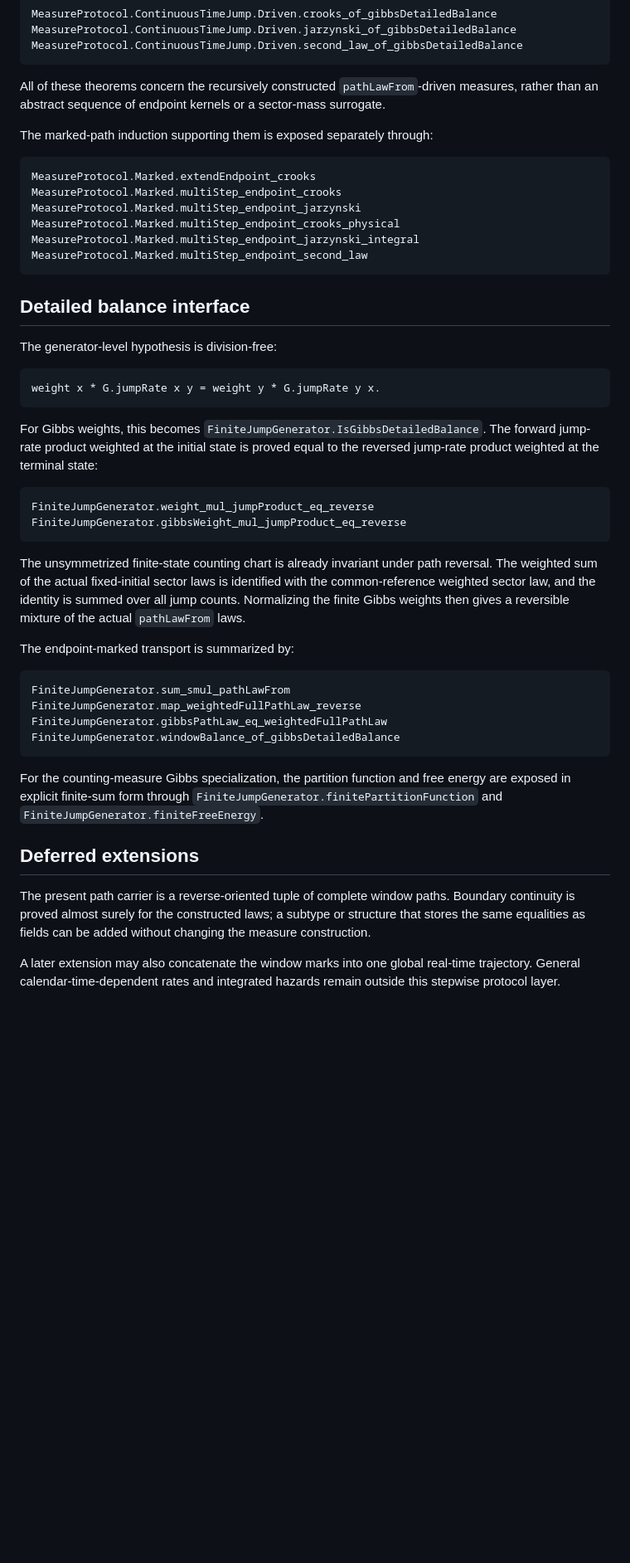
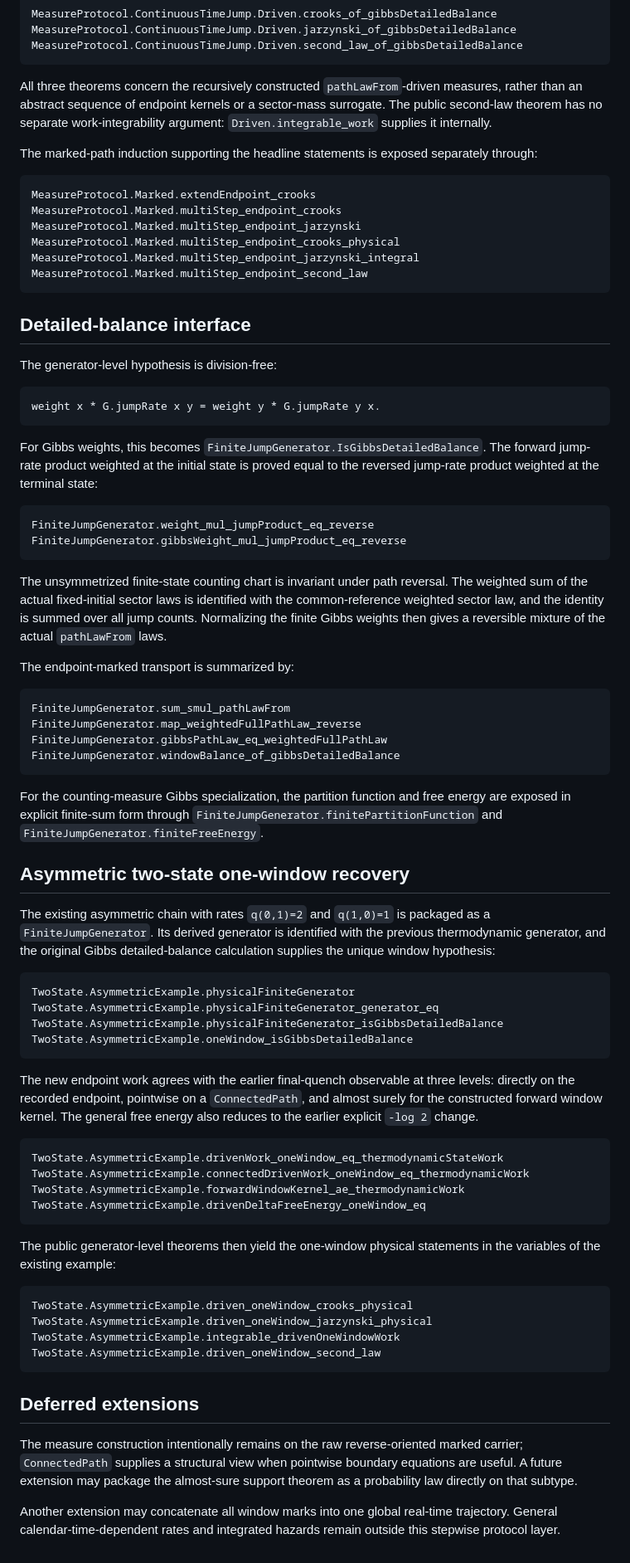
Before and after one commit to kiyo-e/CrooksJarzynskiLean, a Markdown page: DRIVEN_PROTOCOL.md, the part around one of its changes. Shown at 83% size. GitHub-like rendering; blank space fills up the shorter version.

Commit message:
docs: complete the driven-protocol theorem map

````diff
--- a/DRIVEN_PROTOCOL.md
+++ b/DRIVEN_PROTOCOL.md
@@ -85,11 +115,13 @@ MeasureProtocol.ContinuousTimeJump.Driven.jarzynski_of_gibbsDetailedBalance
 MeasureProtocol.ContinuousTimeJump.Driven.second_law_of_gibbsDetailedBalance
 ```
 
-All of these theorems concern the recursively constructed `pathLawFrom`-driven
+All three theorems concern the recursively constructed `pathLawFrom`-driven
 measures, rather than an abstract sequence of endpoint kernels or a sector-mass
-surrogate.
+surrogate. The public second-law theorem has no separate work-integrability
+argument: `Driven.integrable_work` supplies it internally.
 
-The marked-path induction supporting them is exposed separately through:
+The marked-path induction supporting the headline statements is exposed
+separately through:
 
 ```lean
 MeasureProtocol.Marked.extendEndpoint_crooks
@@ -100,7 +132,7 @@ MeasureProtocol.Marked.multiStep_endpoint_jarzynski_integral
 MeasureProtocol.Marked.multiStep_endpoint_second_law
 ```
 
-## Detailed balance interface
+## Detailed-balance interface
 
 The generator-level hypothesis is division-free:
 
@@ -117,11 +149,11 @@ FiniteJumpGenerator.weight_mul_jumpProduct_eq_reverse
 FiniteJumpGenerator.gibbsWeight_mul_jumpProduct_eq_reverse
 ```
 
-The unsymmetrized finite-state counting chart is already invariant under path
-reversal. The weighted sum of the actual fixed-initial sector laws is identified
-with the common-reference weighted sector law, and the identity is summed over
-all jump counts. Normalizing the finite Gibbs weights then gives a reversible
-mixture of the actual `pathLawFrom` laws.
+The unsymmetrized finite-state counting chart is invariant under path reversal.
+The weighted sum of the actual fixed-initial sector laws is identified with the
+common-reference weighted sector law, and the identity is summed over all jump
+counts. Normalizing the finite Gibbs weights then gives a reversible mixture of
+the actual `pathLawFrom` laws.
 
 The endpoint-marked transport is summarized by:
 
@@ -137,13 +169,49 @@ energy are exposed in explicit finite-sum form through
 `FiniteJumpGenerator.finitePartitionFunction` and
 `FiniteJumpGenerator.finiteFreeEnergy`.
 
+## Asymmetric two-state one-window recovery
+
+The existing asymmetric chain with rates `q(0,1)=2` and `q(1,0)=1` is packaged
+as a `FiniteJumpGenerator`. Its derived generator is identified with the
+previous thermodynamic generator, and the original Gibbs detailed-balance
+calculation supplies the unique window hypothesis:
+
+```lean
+TwoState.AsymmetricExample.physicalFiniteGenerator
+TwoState.AsymmetricExample.physicalFiniteGenerator_generator_eq
+TwoState.AsymmetricExample.physicalFiniteGenerator_isGibbsDetailedBalance
+TwoState.AsymmetricExample.oneWindow_isGibbsDetailedBalance
+```
+
+The new endpoint work agrees with the earlier final-quench observable at three
+levels: directly on the recorded endpoint, pointwise on a `ConnectedPath`, and
+almost surely for the constructed forward window kernel. The general free
+energy also reduces to the earlier explicit `-log 2` change.
+
+```lean
+TwoState.AsymmetricExample.drivenWork_oneWindow_eq_thermodynamicStateWork
+TwoState.AsymmetricExample.connectedDrivenWork_oneWindow_eq_thermodynamicWork
+TwoState.AsymmetricExample.forwardWindowKernel_ae_thermodynamicWork
+TwoState.AsymmetricExample.drivenDeltaFreeEnergy_oneWindow_eq
+```
+
+The public generator-level theorems then yield the one-window physical
+statements in the variables of the existing example:
+
+```lean
+TwoState.AsymmetricExample.driven_oneWindow_crooks_physical
+TwoState.AsymmetricExample.driven_oneWindow_jarzynski_physical
+TwoState.AsymmetricExample.integrable_drivenOneWindowWork
+TwoState.AsymmetricExample.driven_oneWindow_second_law
+```
+
 ## Deferred extensions
 
-The present path carrier is a reverse-oriented tuple of complete window paths.
-Boundary continuity is proved almost surely for the constructed laws; a subtype
-or structure that stores the same equalities as fields can be added without
-changing the measure construction.
+The measure construction intentionally remains on the raw reverse-oriented
+marked carrier; `ConnectedPath` supplies a structural view when pointwise
+boundary equations are useful. A future extension may package the almost-sure
+support theorem as a probability law directly on that subtype.
 
-A later extension may also concatenate the window marks into one global
-real-time trajectory. General calendar-time-dependent rates and integrated
-hazards remain outside this stepwise protocol layer.
+Another extension may concatenate all window marks into one global real-time
+trajectory. General calendar-time-dependent rates and integrated hazards remain
+outside this stepwise protocol layer.
````
Also changed, not shown: other parts of DRIVEN_PROTOCOL.md (+37 -7 lines).
